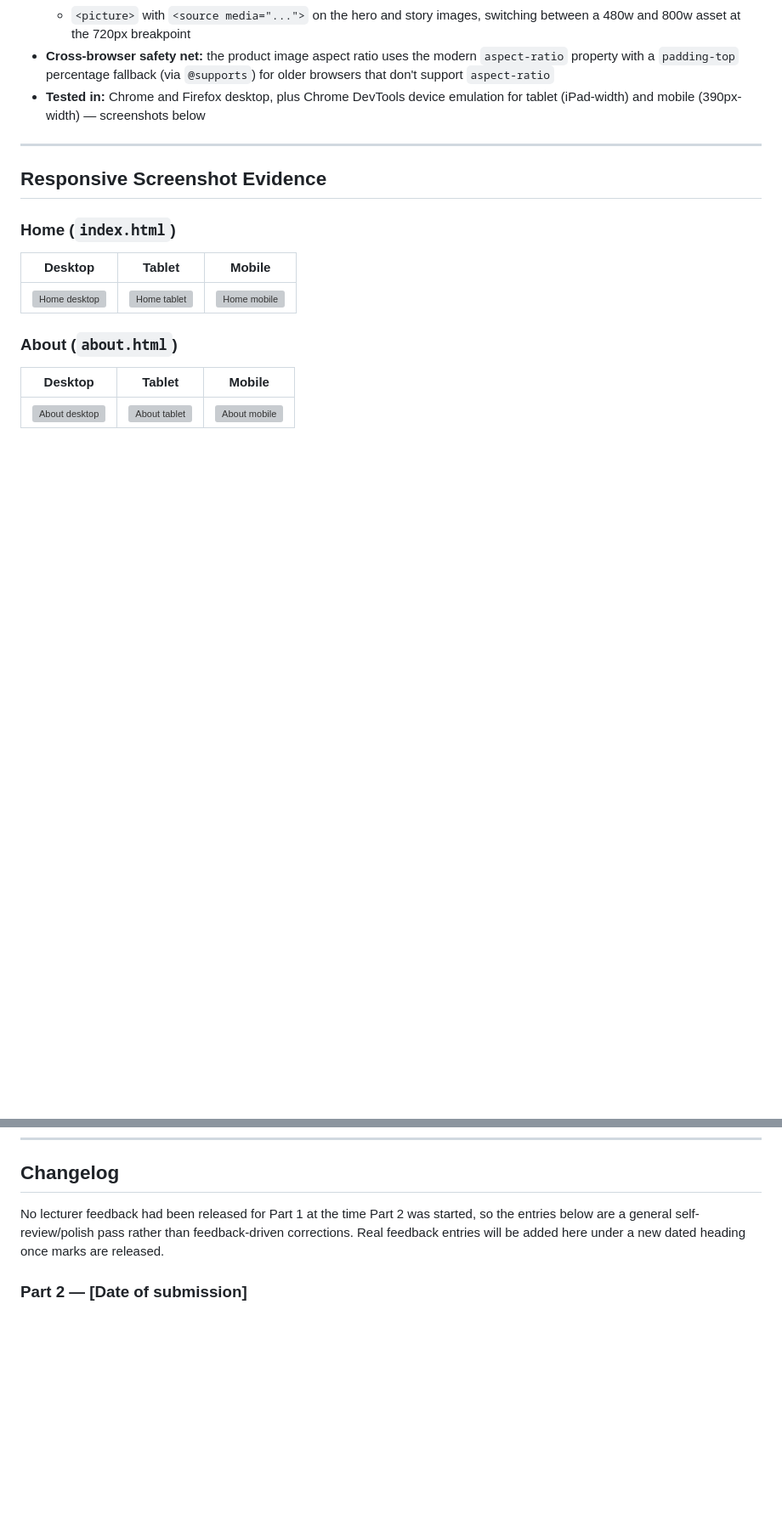
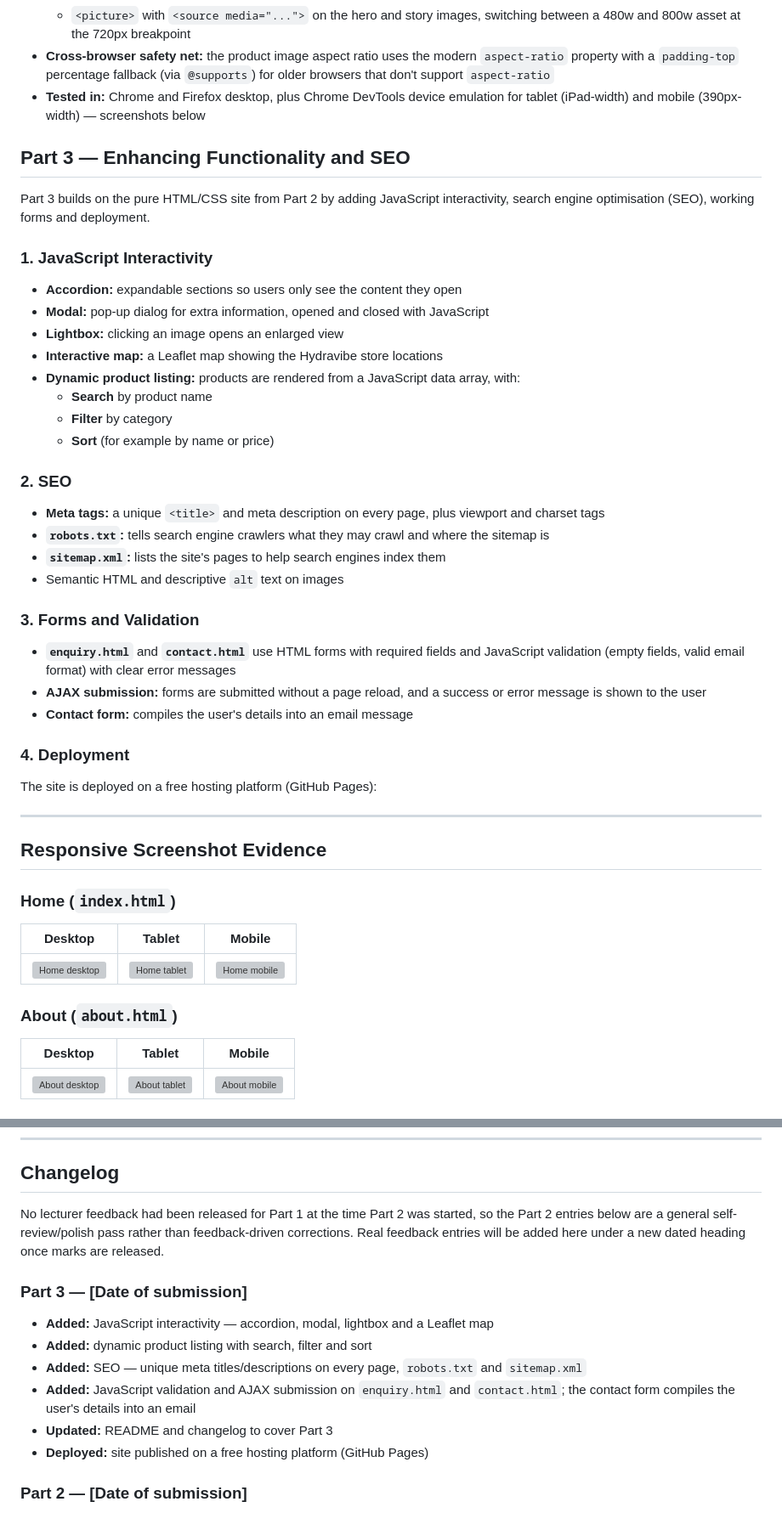
Before and after one commit to ST10502195/Hydravibe, a Markdown page: Readme.md.md, 2 parts joined by grey strips. Shown at 85% size. GitHub-like rendering; blank space fills up the shorter version; grey boxes are pictures that could not be loaded.

Commit message:
Merge Part 3 into README and remove duplicate
Merge Part 3 into README and remove duplicate

```diff
--- a/README.md
+++ b/Readme.md.md
@@ -124,6 +133,43 @@ Home (index.html)
   emulation for tablet (iPad-width) and mobile (390px-width) — screenshots
   below
 
+## Part 3 — Enhancing Functionality and SEO
+
+Part 3 builds on the pure HTML/CSS site from Part 2 by adding JavaScript
+interactivity, search engine optimisation (SEO), working forms and deployment.
+
+### 1. JavaScript Interactivity
+- **Accordion:** expandable sections so users only see the content they open
+- **Modal:** pop-up dialog for extra information, opened and closed with
+  JavaScript
+- **Lightbox:** clicking an image opens an enlarged view
+- **Interactive map:** a Leaflet map showing the Hydravibe store locations
+- **Dynamic product listing:** products are rendered from a JavaScript data
+  array, with:
+  - **Search** by product name
+  - **Filter** by category
+  - **Sort** (for example by name or price)
+
+### 2. SEO
+- **Meta tags:** a unique `<title>` and meta description on every page, plus
+  viewport and charset tags
+- **`robots.txt`:** tells search engine crawlers what they may crawl and where
+  the sitemap is
+- **`sitemap.xml`:** lists the site's pages to help search engines index them
+- Semantic HTML and descriptive `alt` text on images
+
+### 3. Forms and Validation
+- **`enquiry.html`** and **`contact.html`** use HTML forms with required
+  fields and JavaScript validation (empty fields, valid email format) with
+  clear error messages
+- **AJAX submission:** forms are submitted without a page reload, and a
+  success or error message is shown to the user
+- **Contact form:** compiles the user's details into an email message
+
+### 4. Deployment
+The site is deployed on a free hosting platform (GitHub Pages):
+<PASTE YOUR LIVE URL HERE>
+
 ---
 
 ## Responsive Screenshot Evidence
@@ -158,9 +204,20 @@ Home (index.html)
 ## Changelog
 
 No lecturer feedback had been released for Part 1 at the time Part 2 was
-started, so the entries below are a general self-review/polish pass rather
-than feedback-driven corrections. Real feedback entries will be added here
-under a new dated heading once marks are released.
+started, so the Part 2 entries below are a general self-review/polish pass
+rather than feedback-driven corrections. Real feedback entries will be added
+here under a new dated heading once marks are released.
+
+### Part 3 — [Date of submission]
+- **Added:** JavaScript interactivity — accordion, modal, lightbox and a
+  Leaflet map
+- **Added:** dynamic product listing with search, filter and sort
+- **Added:** SEO — unique meta titles/descriptions on every page,
+  `robots.txt` and `sitemap.xml`
+- **Added:** JavaScript validation and AJAX submission on `enquiry.html` and
+  `contact.html`; the contact form compiles the user's details into an email
+- **Updated:** README and changelog to cover Part 3
+- **Deployed:** site published on a free hosting platform (GitHub Pages)
 
 ### Part 2 — [Date of submission]
 - **Added:** CSS animations — hero entrance (fade/slide-up on load), a
```
Also changed, not shown: other parts of Readme.md.md (+14 -3 lines), README_Part3.md (deleted, +0 -79 lines).
